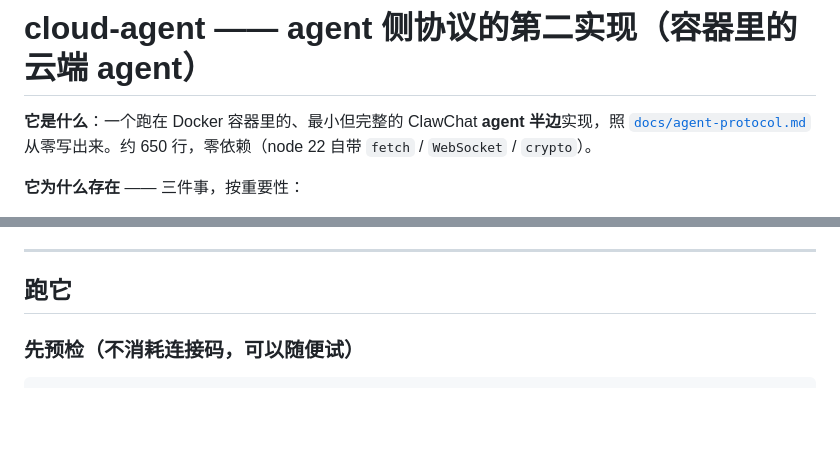
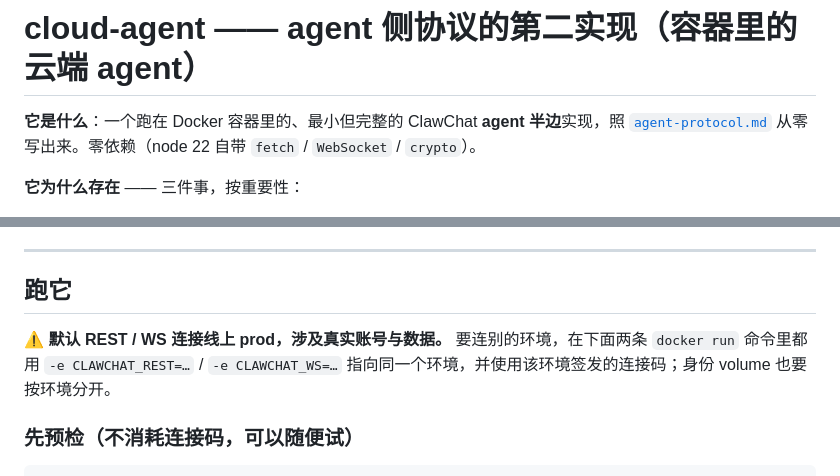
Before and after one commit to clawling/clawchat-plugin-install-cli, a Markdown page: examples/cloud-agent/README.md, 2 parts joined by grey strips. Rendered like a GitHub page; blank space fills up the shorter version.

```diff
--- a/examples/cloud-agent/README.md
+++ b/examples/cloud-agent/README.md
@@ -1,8 +1,8 @@
 # cloud-agent —— agent 侧协议的第二实现（容器里的云端 agent）
 
 **它是什么**：一个跑在 Docker 容器里的、最小但完整的 ClawChat **agent 半边**实现，照
-[`docs/agent-protocol.md`](../../docs/agent-protocol.md)
-从零写出来。约 650 行，零依赖（node 22 自带 `fetch` / `WebSocket` / `crypto`）。
+[`agent-protocol.md`](../../docs/agent-protocol.md)
+从零写出来。零依赖（node 22 自带 `fetch` / `WebSocket` / `crypto`）。
 
 **它为什么存在** —— 三件事，按重要性：
 
@@ -19,6 +19,9 @@
 ---
 
 ## 跑它
+
+⚠️ **默认 REST / WS 连接线上 prod，涉及真实账号与数据。** 要连别的环境，在下面两条
+`docker run` 命令里都用 `-e CLAWCHAT_REST=…` / `-e CLAWCHAT_WS=…` 指向同一个环境，并使用该环境签发的连接码；身份 volume 也要按环境分开。
 
 ### 先预检（**不消耗**连接码，可以随便试）
 
```
Also changed, not shown: other parts of examples/cloud-agent/README.md (+14 -19 lines).
